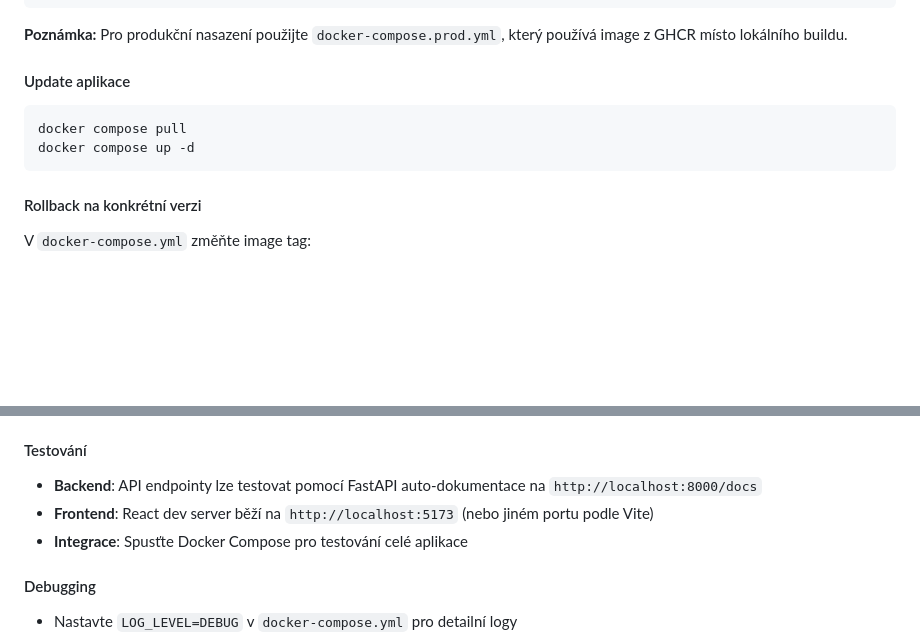
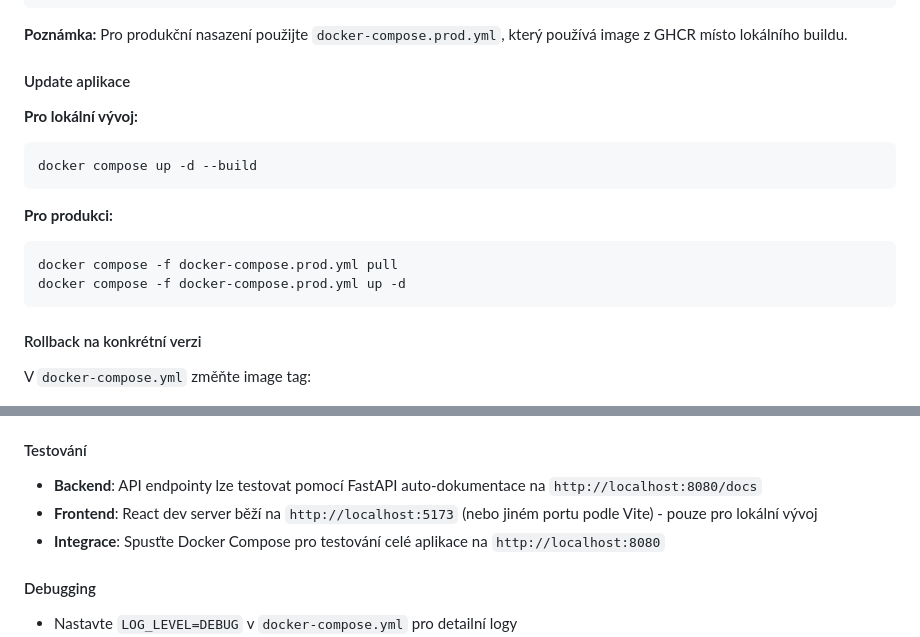
Before and after one commit to elvisek2020/web-sync_orchestrator, a Markdown page: README.md, 2 parts joined by grey strips. Drawn GitHub-style; blank space fills up the shorter version.

Commit message:
Dokončení aktualizace README - oprava portů a update příkazů

````diff
--- a/README.md
+++ b/README.md
@@ -185,9 +185,15 @@ volumes:
 
 #### Update aplikace
 
+**Pro lokální vývoj:**
 ```bash
-docker compose pull
-docker compose up -d
+docker compose up -d --build
+```
+
+**Pro produkci:**
+```bash
+docker compose -f docker-compose.prod.yml pull
+docker compose -f docker-compose.prod.yml up -d
 ```
 
 #### Rollback na konkrétní verzi
@@ -416,9 +422,9 @@ WebSocket poskytuje real-time aktualizace:
 
 #### Testování
 
-- **Backend**: API endpointy lze testovat pomocí FastAPI auto-dokumentace na `http://localhost:8000/docs`
-- **Frontend**: React dev server běží na `http://localhost:5173` (nebo jiném portu podle Vite)
-- **Integrace**: Spusťte Docker Compose pro testování celé aplikace
+- **Backend**: API endpointy lze testovat pomocí FastAPI auto-dokumentace na `http://localhost:8080/docs`
+- **Frontend**: React dev server běží na `http://localhost:5173` (nebo jiném portu podle Vite) - pouze pro lokální vývoj
+- **Integrace**: Spusťte Docker Compose pro testování celé aplikace na `http://localhost:8080`
 
 #### Debugging
 
````
